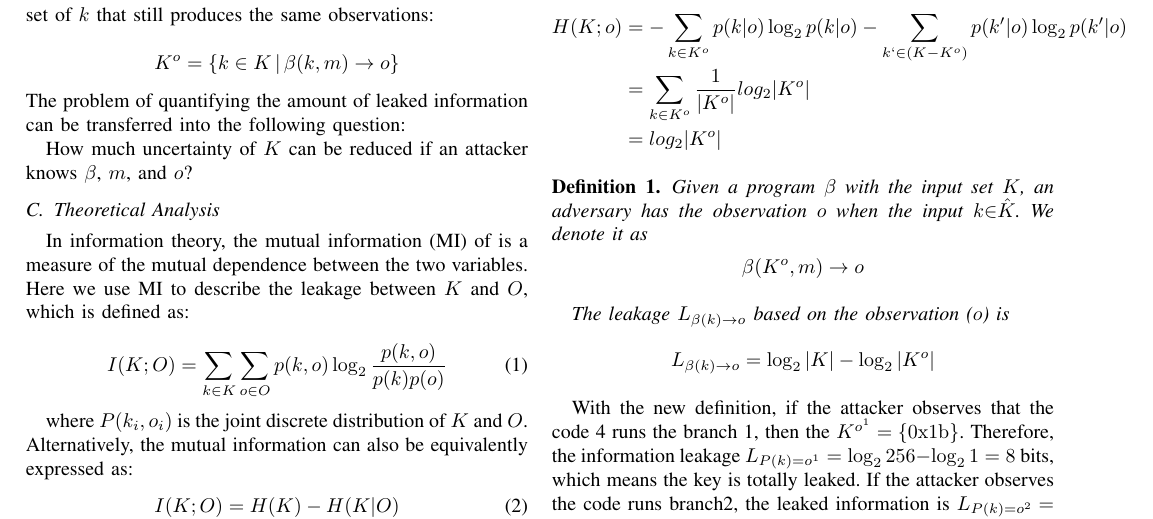
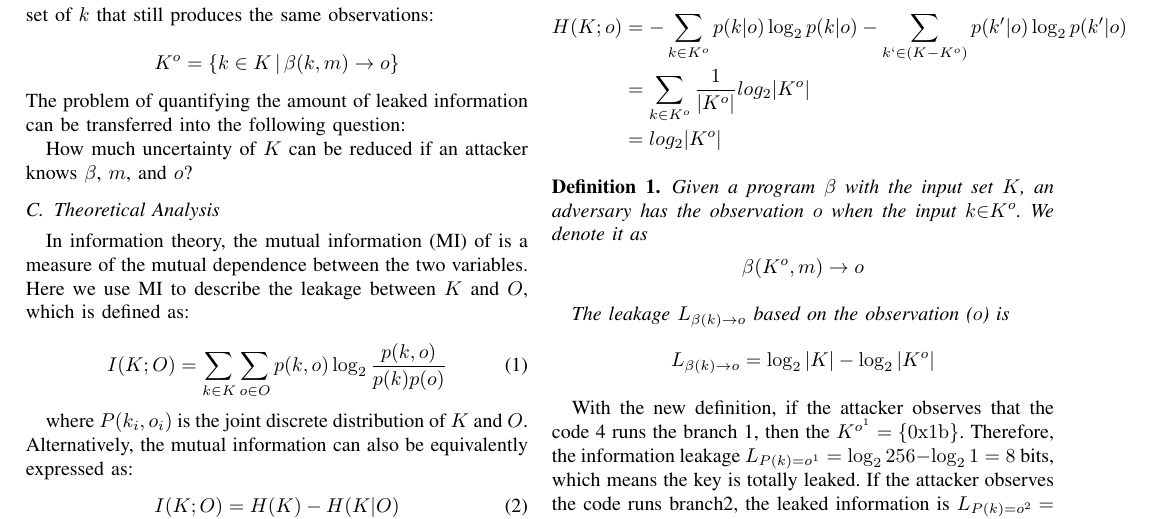
Before and after one commit to qinkunbao/QIF, a LaTeX paper (papers/SP2020_June_1/main.tex, which reads papers/SP2020_June_1/sections/trace_qif.tex): part of page 5 of 13, cut so that both start at the same text. Compiled offline with pdfLaTeX; a missing font is replaced by an installed copy or a similar font; a LaTeX package or settings file that is missing is left out.

Commit message:
fix small errors

```diff
--- a/papers/SP2020_June_1/sections/trace_qif.tex
+++ b/papers/SP2020_June_1/sections/trace_qif.tex
@@ -161,7 +161,7 @@ H(K;o) &= - \sum_{k {\in} K^o}{p(k|o)\log_2p(k|o)}
 \begin{mydef}
 \label{def}
 Given a program $\beta$ with the input set $K$,
-an adversary has the observation $o$ when the input $k{\in}\hat{K}$.
+an adversary has the observation $o$ when the input $k{\in}K^o$.
 We denote it as
 $$\beta(K^o, m) \rightarrow	o$$
 
```
